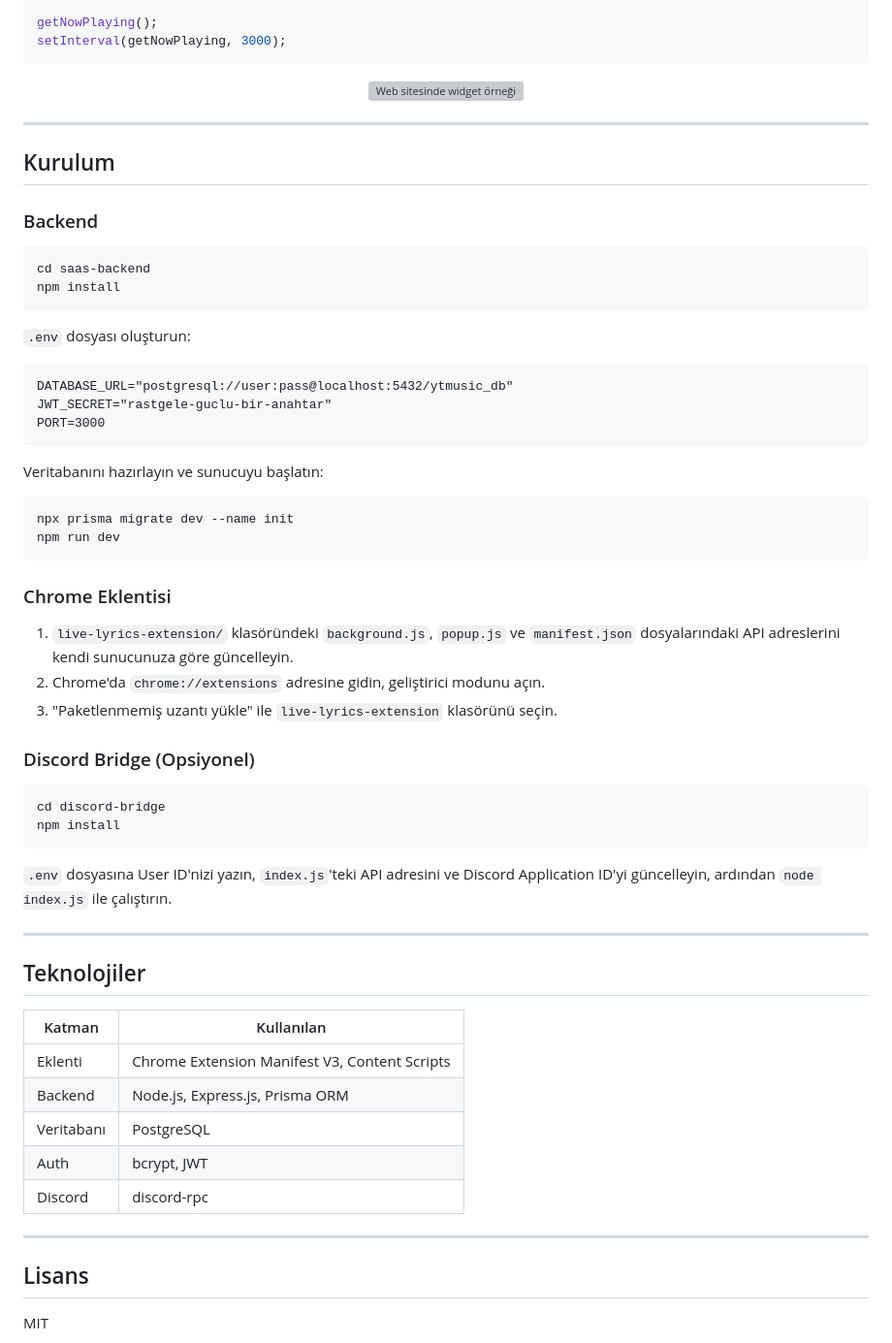
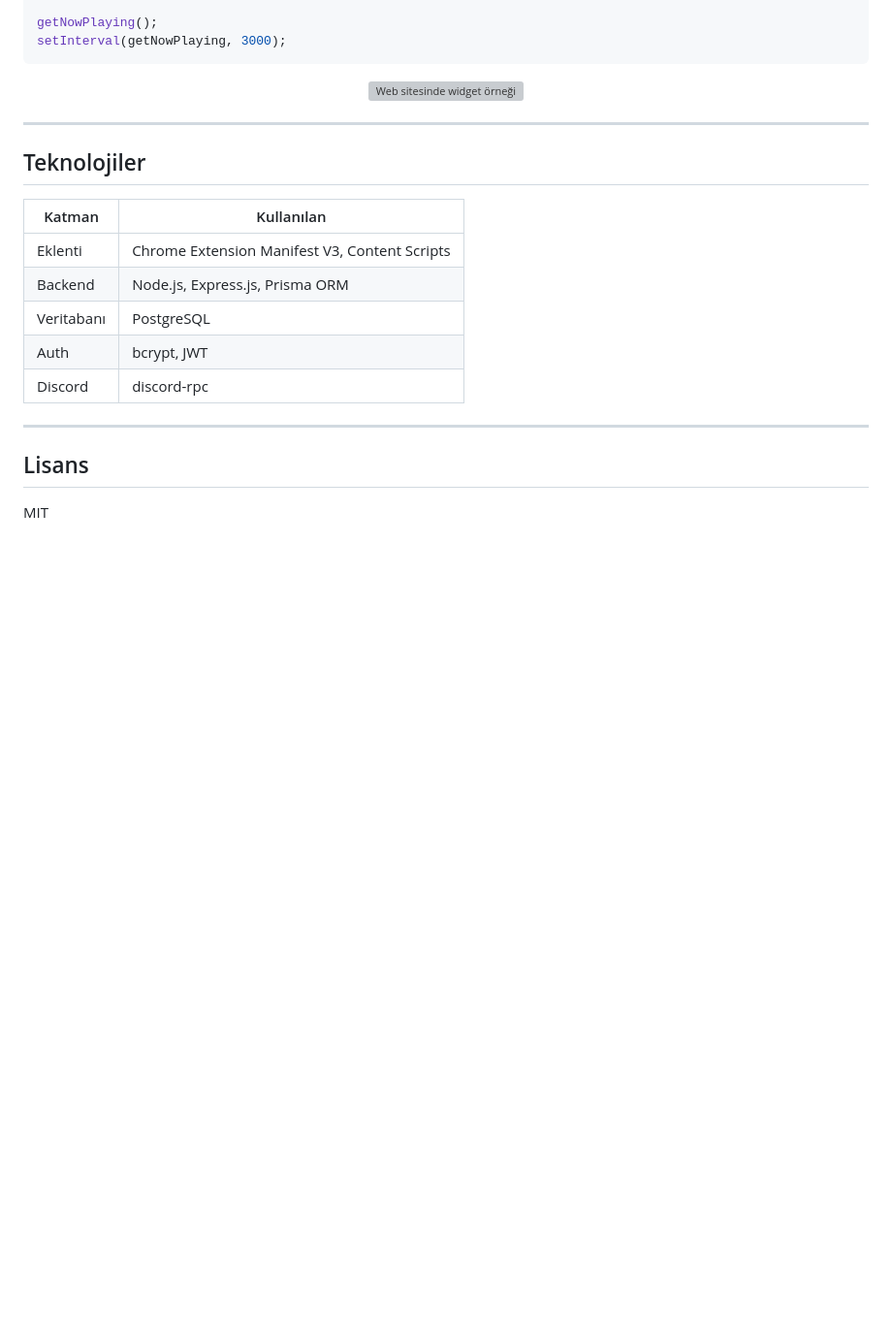
Before and after one commit to inalbaransel/youtubemusic-extension, a Markdown page: README.md, the part around the change. Shown at 97% size. Rendered like a GitHub page; blank space fills up the shorter version; grey boxes are pictures that could not be loaded.

````diff
--- a/README.md
+++ b/README.md
@@ -117,46 +117,6 @@ setInterval(getNowPlaying, 3000);
 
 ---
 
-## Kurulum
-
-### Backend
-
-```bash
-cd saas-backend
-npm install
-```
-
-`.env` dosyası oluşturun:
-
-```
-DATABASE_URL="postgresql://user:pass@localhost:5432/ytmusic_db"
-JWT_SECRET="rastgele-guclu-bir-anahtar"
-PORT=3000
-```
-
-Veritabanını hazırlayın ve sunucuyu başlatın:
-
-```bash
-npx prisma migrate dev --name init
-npm run dev
-```
-
-### Chrome Eklentisi
-
-1. `live-lyrics-extension/` klasöründeki `background.js`, `popup.js` ve `manifest.json` dosyalarındaki API adreslerini kendi sunucunuza göre güncelleyin.
-2. Chrome'da `chrome://extensions` adresine gidin, geliştirici modunu açın.
-3. "Paketlenmemiş uzantı yükle" ile `live-lyrics-extension` klasörünü seçin.
-
-### Discord Bridge (Opsiyonel)
-
-```bash
-cd discord-bridge
-npm install
-```
-
-`.env` dosyasına User ID'nizi yazın, `index.js`'teki API adresini ve Discord Application ID'yi güncelleyin, ardından `node index.js` ile çalıştırın.
-
----
 
 ## Teknolojiler
 
````
